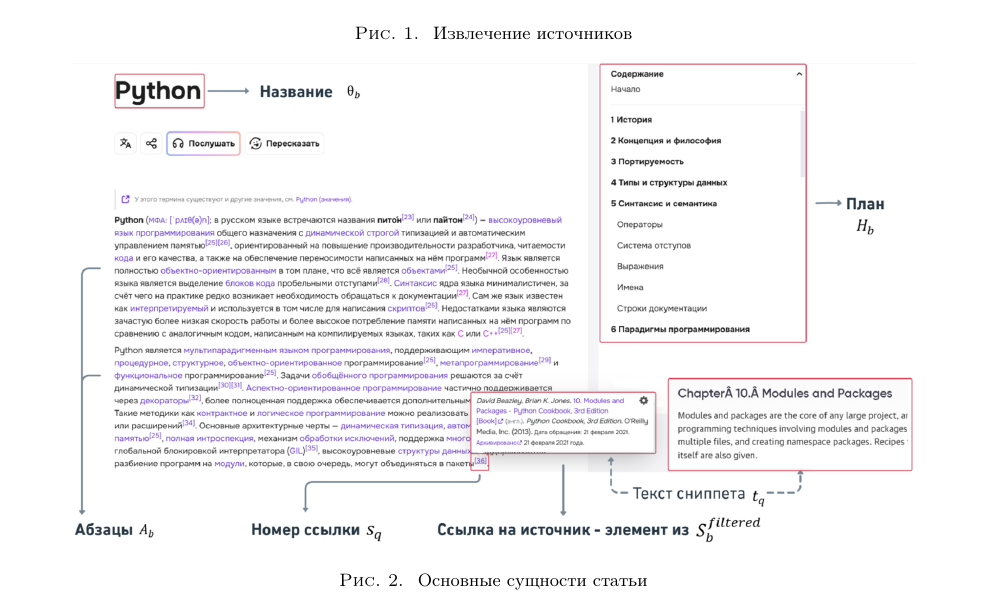
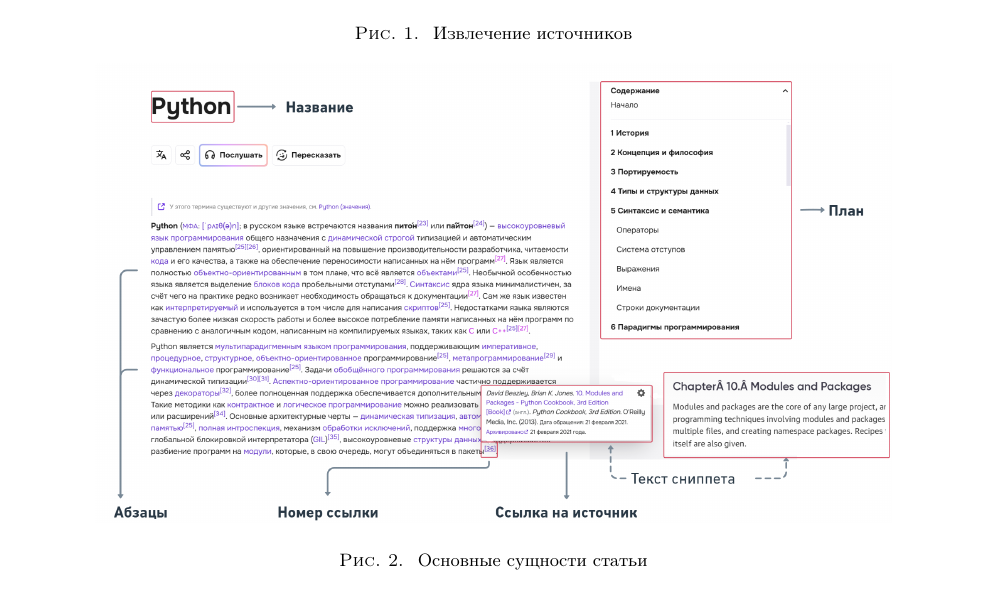
Before and after one commit to Nejimaki-Tori/Ai-journey--wikibench, a LaTeX paper (main.tex): part of page 3 of 10, cut so that both start at the same text. Compiled offline with pdfLaTeX.

Commit message:
поменял картинку на более четкую

```diff
--- a/main.tex
+++ b/main.tex
@@ -151,7 +151,7 @@ Ping-Pong \cite{pp} оценивает диалоговые способност
 
 \begin{figure}[ht!]
   \centering
-  \includegraphics[width=0.9\textwidth]{figures/article_entities.png}
+  \includegraphics[width=0.85\textwidth]{figures/article_entities.png}
   \caption{Основные сущности статьи}
   \label{fig:article}
 \end{figure}
```
Also changed, not shown: figures/article_entities.png, main.pdf, 2 other files.
